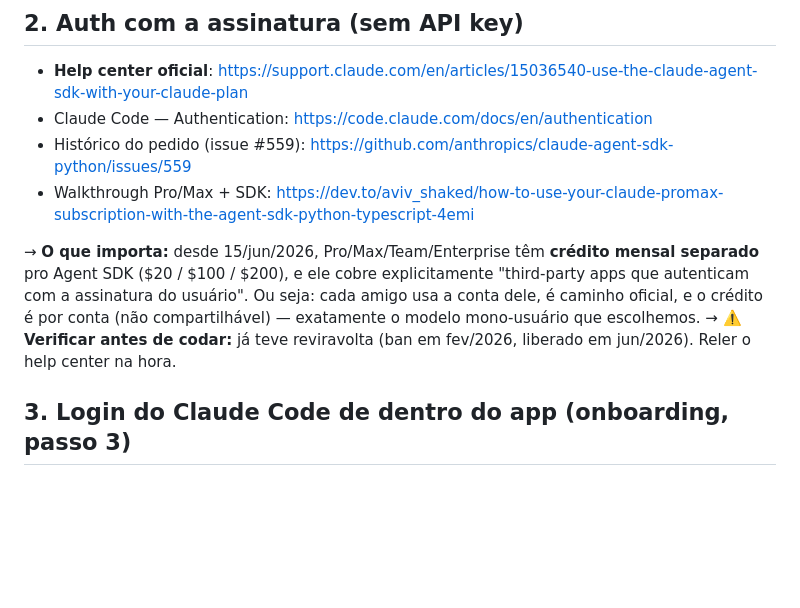
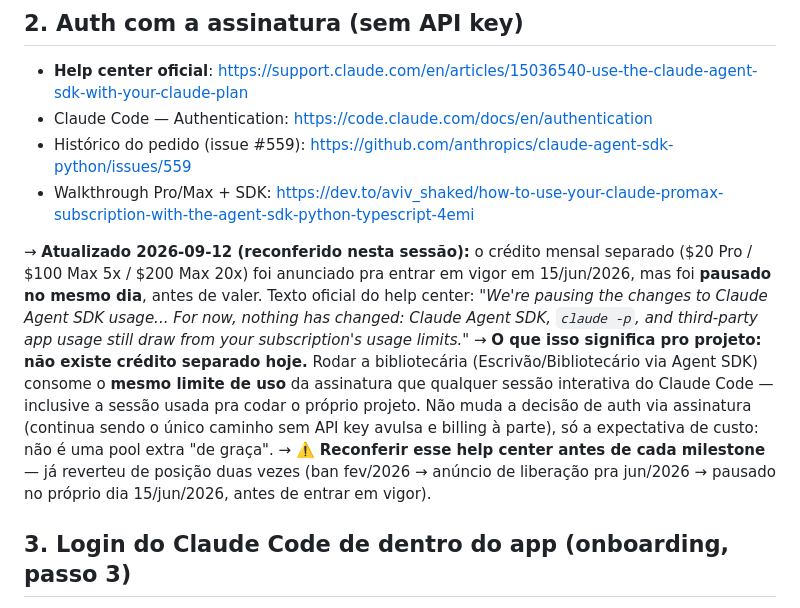
Before and after one commit to Sprained/bibliotecaria, a Markdown page: estudos.md, the part around the change. Drawn GitHub-style; blank space fills up the shorter version.

```diff
--- a/estudos.md
+++ b/estudos.md
@@ -29,13 +29,21 @@ bash, sem acesso a path fora do escopo. Mata os críticos #2 e #3 do `task.md`.
 - Histórico do pedido (issue #559): https://github.com/anthropics/claude-agent-sdk-python/issues/559
 - Walkthrough Pro/Max + SDK: https://dev.to/aviv_shaked/how-to-use-your-claude-promax-subscription-with-the-agent-sdk-python-typescript-4emi
 
-→ **O que importa:** desde 15/jun/2026, Pro/Max/Team/Enterprise têm **crédito
-mensal separado** pro Agent SDK ($20 / $100 / $200), e ele cobre
-explicitamente "third-party apps que autenticam com a assinatura do usuário".
-Ou seja: cada amigo usa a conta dele, é caminho oficial, e o crédito é por
-conta (não compartilhável) — exatamente o modelo mono-usuário que escolhemos.
-→ ⚠️ **Verificar antes de codar:** já teve reviravolta (ban em fev/2026,
-liberado em jun/2026). Reler o help center na hora.
+→ **Atualizado 2026-09-12 (reconferido nesta sessão):** o crédito mensal
+separado ($20 Pro / $100 Max 5x / $200 Max 20x) foi anunciado pra entrar em
+vigor em 15/jun/2026, mas foi **pausado no mesmo dia**, antes de valer. Texto
+oficial do help center: *"We're pausing the changes to Claude Agent SDK
+usage... For now, nothing has changed: Claude Agent SDK, `claude -p`, and
+third-party app usage still draw from your subscription's usage limits."*
+→ **O que isso significa pro projeto:** **não existe crédito separado hoje.**
+Rodar a bibliotecária (Escrivão/Bibliotecário via Agent SDK) consome o **mesmo
+limite de uso** da assinatura que qualquer sessão interativa do Claude Code —
+inclusive a sessão usada pra codar o próprio projeto. Não muda a decisão de
+auth via assinatura (continua sendo o único caminho sem API key avulsa e
+billing à parte), só a expectativa de custo: não é uma pool extra "de graça".
+→ ⚠️ **Reconferir esse help center antes de cada milestone** — já reverteu de
+posição duas vezes (ban fev/2026 → anúncio de liberação pra jun/2026 → pausado
+no próprio dia 15/jun/2026, antes de entrar em vigor).
 
 ## 3. Login do Claude Code de dentro do app (onboarding, passo 3)
 
```
Also changed, not shown: CLAUDE.md (+18 -9 lines).
